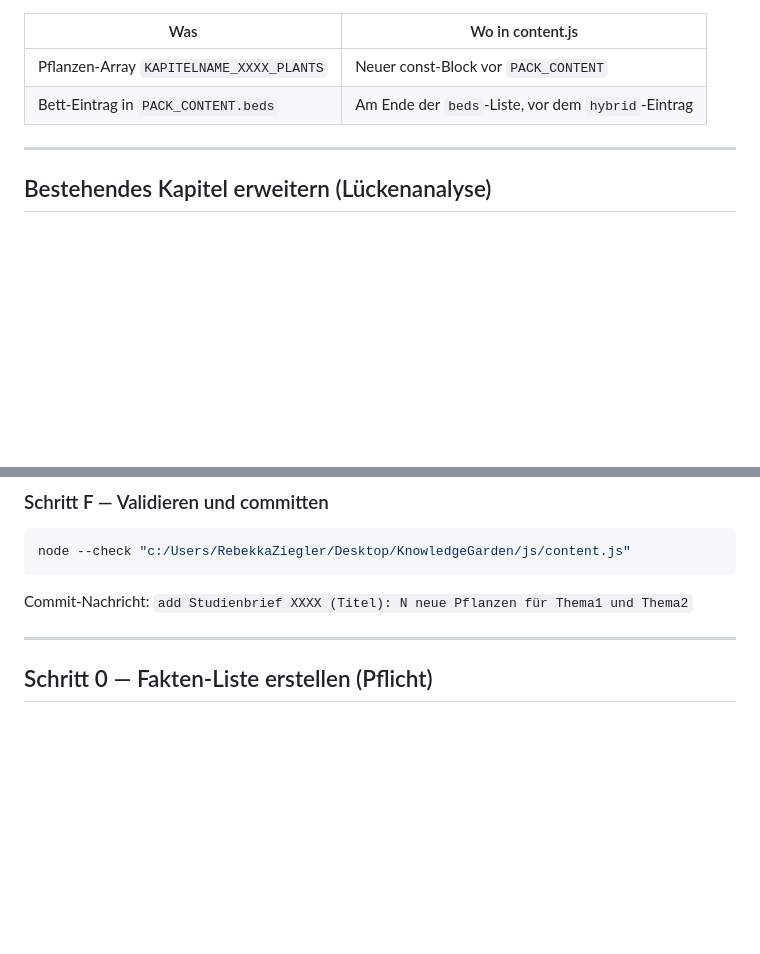
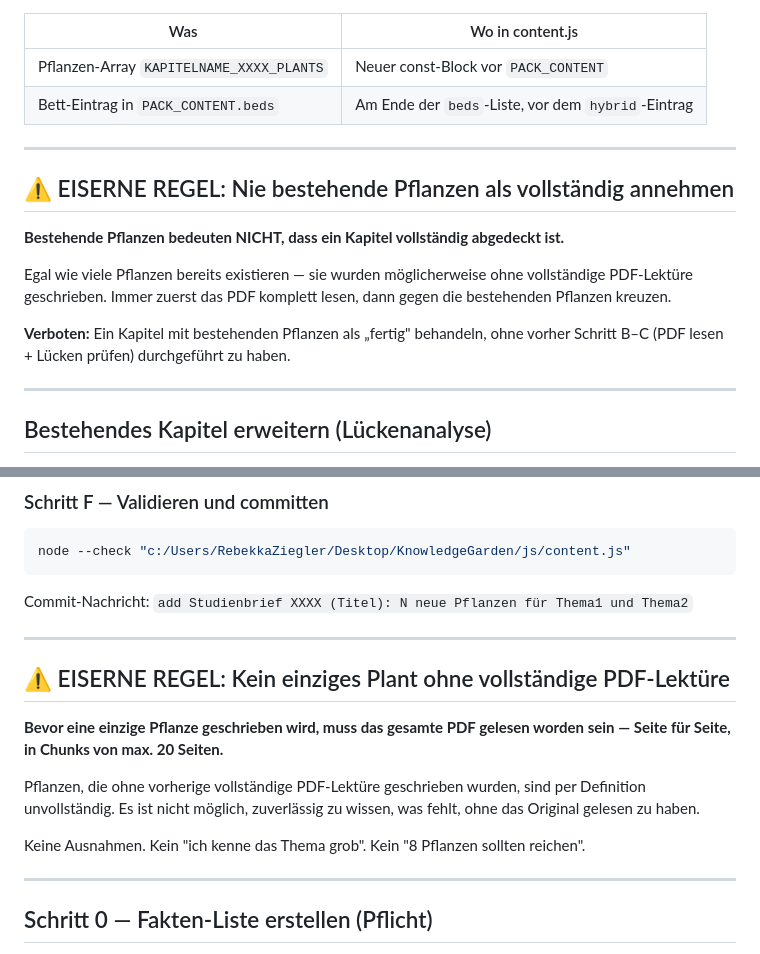
Before and after one commit to RebekkaZiegler/KnowledgeGarden, a Markdown page: docs/ADDING_A_CHAPTER.md, 2 parts joined by grey strips. Drawn GitHub-style; blank space fills up the shorter version.

Commit message:
docs: eiserne Regel - kein Plant ohne vollständige PDF-Lektüre
Co-Authored-By: Claude Sonnet 4.6 <noreply@anthropic.com>

````diff
--- a/docs/ADDING_A_CHAPTER.md
+++ b/docs/ADDING_A_CHAPTER.md
@@ -75,6 +75,16 @@ Konkret heißt das:
 
 ---
 
+## ⚠️ EISERNE REGEL: Nie bestehende Pflanzen als vollständig annehmen
+
+**Bestehende Pflanzen bedeuten NICHT, dass ein Kapitel vollständig abgedeckt ist.**
+
+Egal wie viele Pflanzen bereits existieren — sie wurden möglicherweise ohne vollständige PDF-Lektüre geschrieben. Immer zuerst das PDF komplett lesen, dann gegen die bestehenden Pflanzen kreuzen.
+
+**Verboten:** Ein Kapitel mit bestehenden Pflanzen als „fertig" behandeln, ohne vorher Schritt B–C (PDF lesen + Lücken prüfen) durchgeführt zu haben.
+
+---
+
 ## Bestehendes Kapitel erweitern (Lückenanalyse)
 
 Wenn ein Kapitel bereits Pflanzen hat, aber noch nicht vollständig abgedeckt ist, gelten andere Schritte als beim Neuanlegen. **Kein neues Array, kein neuer Bett-Eintrag** — nur fehlende Pflanzen in das bestehende Array einfügen.
@@ -128,6 +138,16 @@ node --check "c:/Users/RebekkaZiegler/Desktop/KnowledgeGarden/js/content.js"
 ```
 
 Commit-Nachricht: `add Studienbrief XXXX (Titel): N neue Pflanzen für Thema1 und Thema2`
+
+---
+
+## ⚠️ EISERNE REGEL: Kein einziges Plant ohne vollständige PDF-Lektüre
+
+**Bevor eine einzige Pflanze geschrieben wird, muss das gesamte PDF gelesen worden sein — Seite für Seite, in Chunks von max. 20 Seiten.**
+
+Pflanzen, die ohne vorherige vollständige PDF-Lektüre geschrieben wurden, sind per Definition unvollständig. Es ist nicht möglich, zuverlässig zu wissen, was fehlt, ohne das Original gelesen zu haben.
+
+Keine Ausnahmen. Kein "ich kenne das Thema grob". Kein "8 Pflanzen sollten reichen".
 
 ---
 
````
